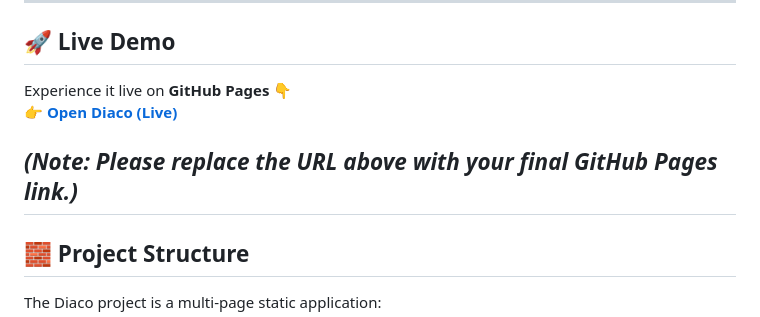
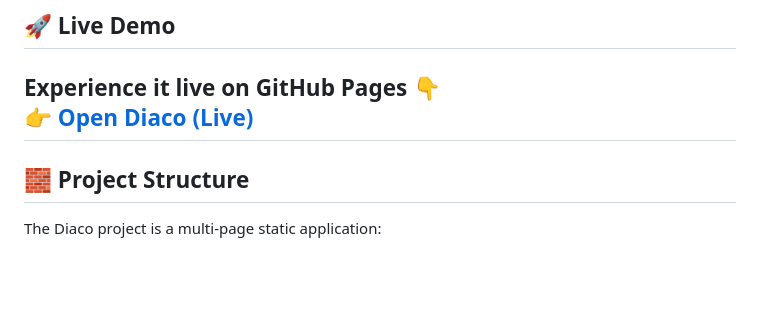
Before and after one commit to Mohammadreza-Shahbazi313/Diaco-Diabetes-Screening-Tool, a Markdown page: README.md, the part around the change. GitHub-like rendering; blank space fills up the shorter version.

```diff
--- a/README.md
+++ b/README.md
@@ -9,8 +9,6 @@ This project is designed as a **foundational Proof-of-Concept (V1)** focusing on
 ## 🚀 Live Demo
 Experience it live on **GitHub Pages** 👇
 👉 [**Open Diaco (Live)**](https://Mohammadreza-Shahbazi313.github.io/Diaco-Diabetes-Screening-Tool/)
-
-*(Note: Please replace the URL above with your final GitHub Pages link.)*
 ---
 
 ## 🧱 Project Structure
```
